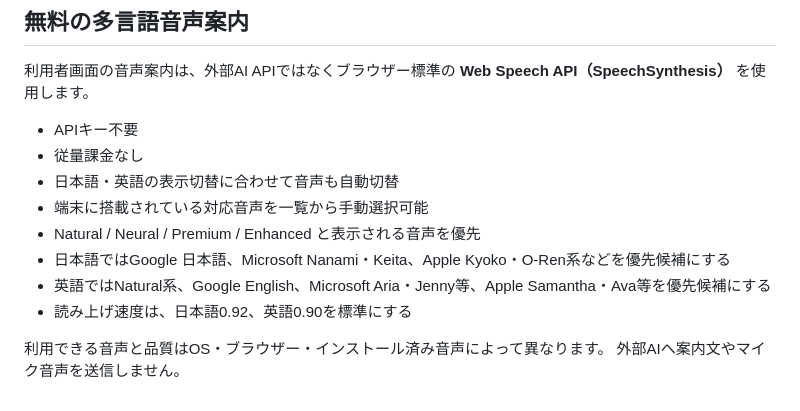
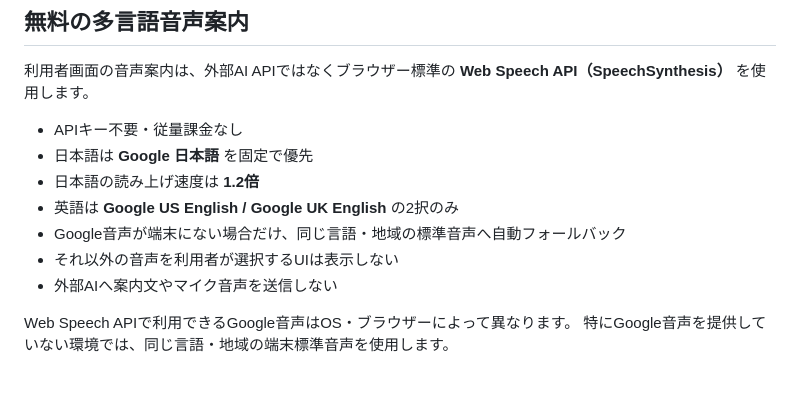
Before and after one commit to t21j075dz-alt/parking-guide-user, a Markdown page: README.md, the part around the change. GitHub-like rendering.

Commit message:
Google固定音声仕様へ更新

```diff
--- a/README.md
+++ b/README.md
@@ -170,14 +170,13 @@ background: {
 
 利用者画面の音声案内は、外部AI APIではなくブラウザー標準の **Web Speech API（SpeechSynthesis）** を使用します。
 
-- APIキー不要
-- 従量課金なし
-- 日本語・英語の表示切替に合わせて音声も自動切替
-- 端末に搭載されている対応音声を一覧から手動選択可能
-- Natural / Neural / Premium / Enhanced と表示される音声を優先
-- 日本語ではGoogle 日本語、Microsoft Nanami・Keita、Apple Kyoko・O-Ren系などを優先候補にする
-- 英語ではNatural系、Google English、Microsoft Aria・Jenny等、Apple Samantha・Ava等を優先候補にする
-- 読み上げ速度は、日本語0.92、英語0.90を標準にする
+- APIキー不要・従量課金なし
+- 日本語は **Google 日本語** を固定で優先
+- 日本語の読み上げ速度は **1.2倍**
+- 英語は **Google US English / Google UK English** の2択のみ
+- Google音声が端末にない場合だけ、同じ言語・地域の標準音声へ自動フォールバック
+- それ以外の音声を利用者が選択するUIは表示しない
+- 外部AIへ案内文やマイク音声を送信しない
 
-利用できる音声と品質はOS・ブラウザー・インストール済み音声によって異なります。
-外部AIへ案内文やマイク音声を送信しません。
+Web Speech APIで利用できるGoogle音声はOS・ブラウザーによって異なります。
+特にGoogle音声を提供していない環境では、同じ言語・地域の端末標準音声を使用します。
```
